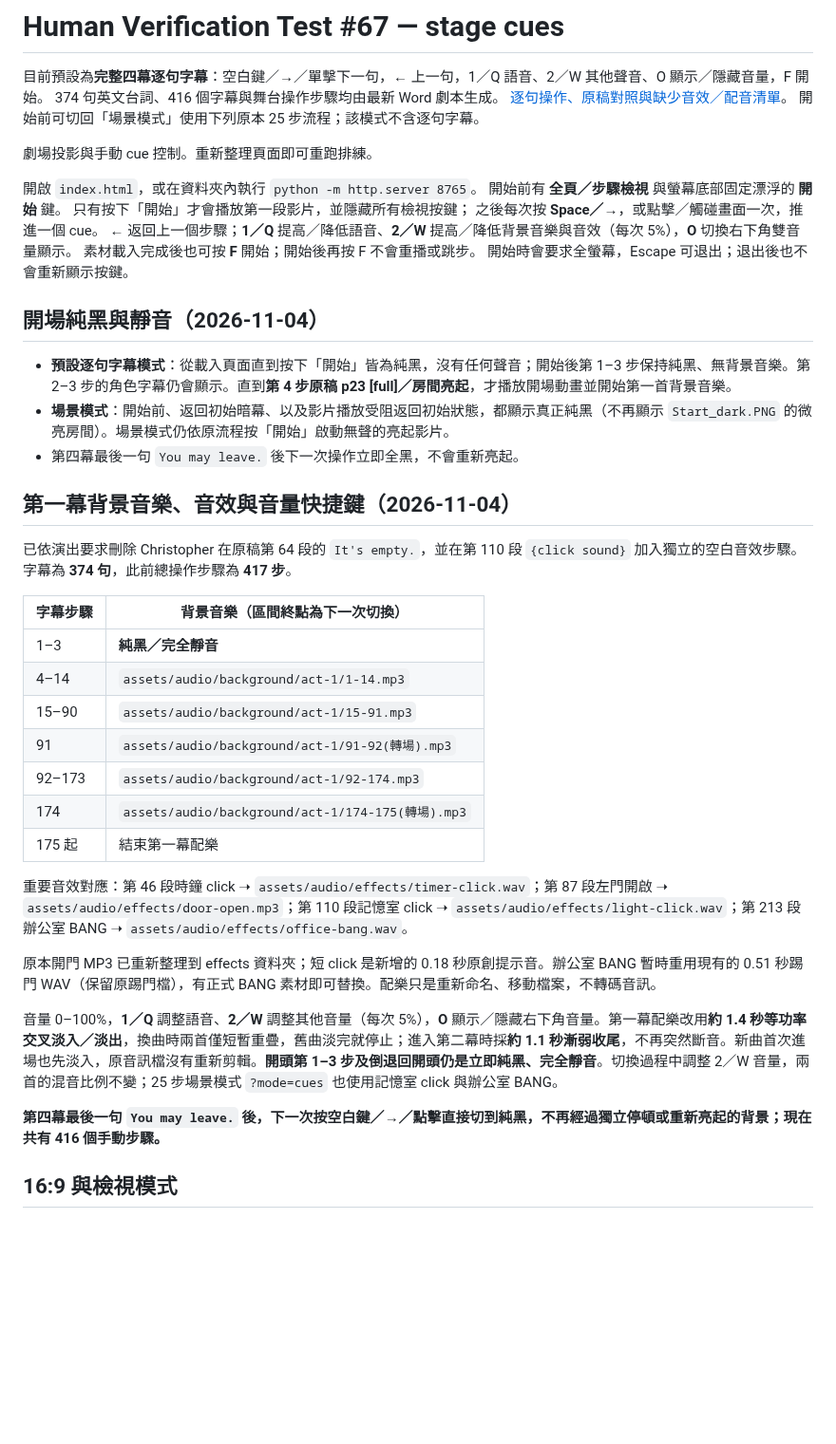
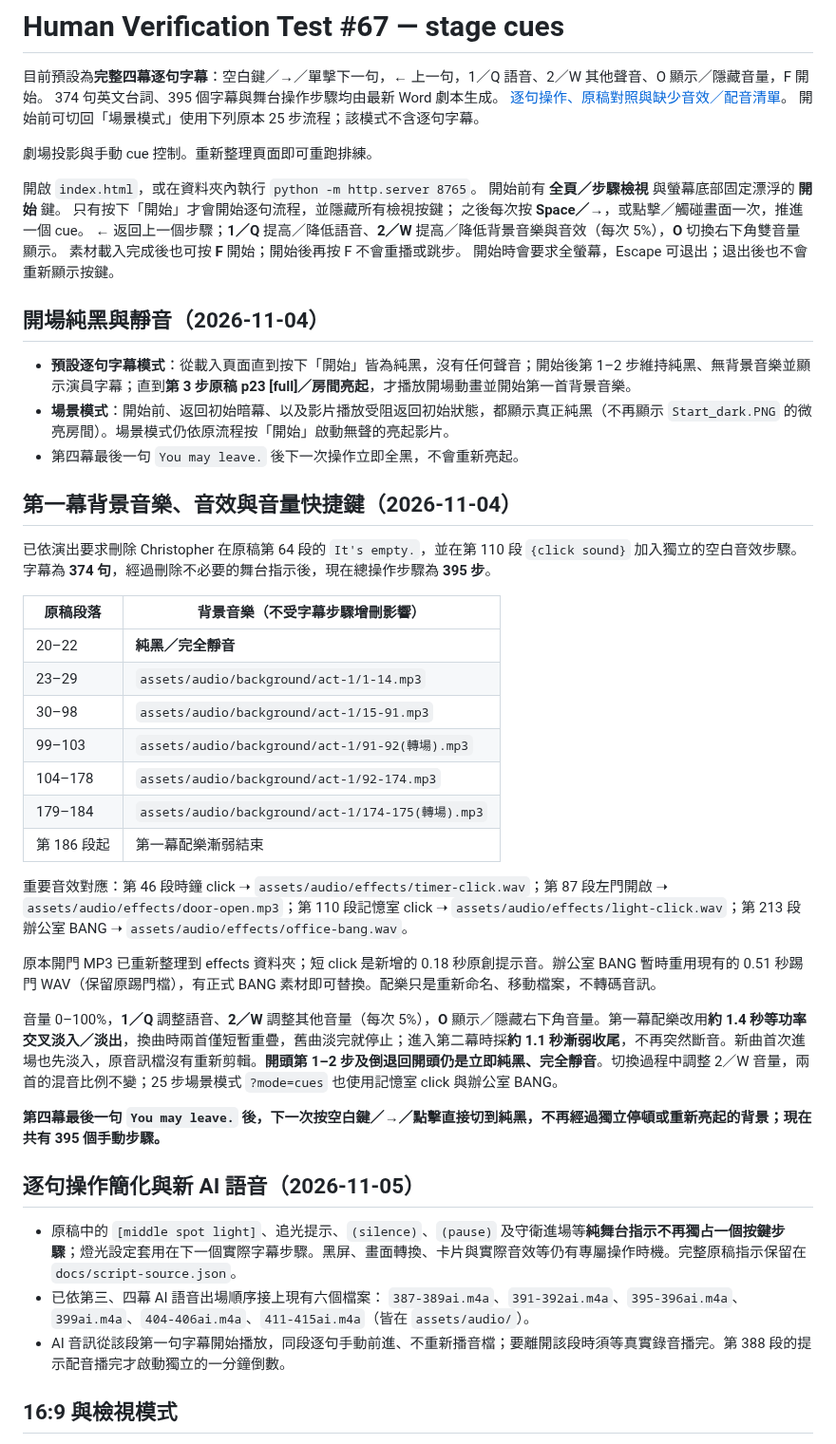
Before and after one commit to mymcworld3-droid/Ai-shape, a Markdown page: README.md, the part around the change. Shown at 95% size. Rendered like a GitHub page; blank space fills up the shorter version.

Commit message:
Document spotlight-free 395-step flow and six uploaded AI voice tracks

```diff
--- a/README.md
+++ b/README.md
@@ -1,7 +1,7 @@
 # Human Verification Test #67 — stage cues
 
 目前預設為**完整四幕逐句字幕**：空白鍵／→／單擊下一句，← 上一句，1／Q 語音、2／W 其他聲音、O 顯示／隱藏音量，F 開始。
-374 句英文台詞、416 個字幕與舞台操作步驟均由最新 Word 劇本生成。
+374 句英文台詞、395 個字幕與舞台操作步驟均由最新 Word 劇本生成。
 [逐句操作、原稿對照與缺少音效／配音清單](docs/subtitles.md)。
 開始前可切回「場景模式」使用下列原本 25 步流程；該模式不含逐句字幕。
 
@@ -10,7 +10,7 @@
 
 開啟 `index.html`，或在資料夾內執行 `python -m http.server 8765`。
 開始前有 **全頁／步驟檢視** 與螢幕底部固定漂浮的 **開始** 鍵。
-只有按下「開始」才會播放第一段影片，並隱藏所有檢視按鍵；
+只有按下「開始」才會開始逐句流程，並隱藏所有檢視按鍵；
 之後每次按 **Space／→**，或點擊／觸碰畫面一次，推進一個 cue。
 **←** 返回上一個步驟；**1／Q** 提高／降低語音、**2／W** 提高／降低背景音樂與音效（每次 5%），**O** 切換右下角雙音量顯示。
 素材載入完成後也可按 **F** 開始；開始後再按 F 不會重播或跳步。
@@ -18,31 +18,38 @@
 
 ## 開場純黑與靜音（2026-11-04）
 
-- **預設逐句字幕模式**：從載入頁面直到按下「開始」皆為純黑，沒有任何聲音；開始後第 1–3 步保持純黑、無背景音樂。第 2–3 步的角色字幕仍會顯示。直到**第 4 步原稿 p23 [full]／房間亮起**，才播放開場動畫並開始第一首背景音樂。
+- **預設逐句字幕模式**：從載入頁面直到按下「開始」皆為純黑，沒有任何聲音；開始後第 1–2 步維持純黑、無背景音樂並顯示演員字幕；直到**第 3 步原稿 p23 [full]／房間亮起**，才播放開場動畫並開始第一首背景音樂。
 - **場景模式**：開始前、返回初始暗幕、以及影片播放受阻返回初始狀態，都顯示真正純黑（不再顯示 `Start_dark.PNG` 的微亮房間）。場景模式仍依原流程按「開始」啟動無聲的亮起影片。
 - 第四幕最後一句 `You may leave.` 後下一次操作立即全黑，不會重新亮起。
 
 ## 第一幕背景音樂、音效與音量快捷鍵（2026-11-04）
 
-已依演出要求刪除 Christopher 在原稿第 64 段的 `It's empty.`，並在第 110 段 `{click sound}` 加入獨立的空白音效步驟。字幕為 **374 句**，此前總操作步驟為 **417 步**。
+已依演出要求刪除 Christopher 在原稿第 64 段的 `It's empty.`，並在第 110 段 `{click sound}` 加入獨立的空白音效步驟。字幕為 **374 句**，經過刪除不必要的舞台指示後，現在總操作步驟為 **395 步**。
 
-| 字幕步驟 | 背景音樂（區間終點為下一次切換） |
+| 原稿段落 | 背景音樂（不受字幕步驟增刪影響） |
 | --- | --- |
-| 1–3 | **純黑／完全靜音** |
-| 4–14 | `assets/audio/background/act-1/1-14.mp3` |
-| 15–90 | `assets/audio/background/act-1/15-91.mp3` |
-| 91 | `assets/audio/background/act-1/91-92(轉場).mp3` |
-| 92–173 | `assets/audio/background/act-1/92-174.mp3` |
-| 174 | `assets/audio/background/act-1/174-175(轉場).mp3` |
-| 175 起 | 結束第一幕配樂 |
+| 20–22 | **純黑／完全靜音** |
+| 23–29 | `assets/audio/background/act-1/1-14.mp3` |
+| 30–98 | `assets/audio/background/act-1/15-91.mp3` |
+| 99–103 | `assets/audio/background/act-1/91-92(轉場).mp3` |
+| 104–178 | `assets/audio/background/act-1/92-174.mp3` |
+| 179–184 | `assets/audio/background/act-1/174-175(轉場).mp3` |
+| 第 186 段起 | 第一幕配樂漸弱結束 |
 
 重要音效對應：第 46 段時鐘 click ➝ `assets/audio/effects/timer-click.wav`；第 87 段左門開啟 ➝ `assets/audio/effects/door-open.mp3`；第 110 段記憶室 click ➝ `assets/audio/effects/light-click.wav`；第 213 段辦公室 BANG ➝ `assets/audio/effects/office-bang.wav`。
 
 原本開門 MP3 已重新整理到 effects 資料夾；短 click 是新增的 0.18 秒原創提示音。辦公室 BANG 暫時重用現有的 0.51 秒踢門 WAV（保留原踢門檔），有正式 BANG 素材即可替換。配樂只是重新命名、移動檔案，不轉碼音訊。
 
-音量 0–100%，**1／Q** 調整語音、**2／W** 調整其他音量（每次 5%），**O** 顯示／隱藏右下角音量。第一幕配樂改用**約 1.4 秒等功率交叉淡入／淡出**，換曲時兩首僅短暫重疊，舊曲淡完就停止；進入第二幕時採**約 1.1 秒漸弱收尾**，不再突然斷音。新曲首次進場也先淡入，原音訊檔沒有重新剪輯。**開頭第 1–3 步及倒退回開頭仍是立即純黑、完全靜音**。切換過程中調整 2／W 音量，兩首的混音比例不變；25 步場景模式 `?mode=cues` 也使用記憶室 click 與辦公室 BANG。
+音量 0–100%，**1／Q** 調整語音、**2／W** 調整其他音量（每次 5%），**O** 顯示／隱藏右下角音量。第一幕配樂改用**約 1.4 秒等功率交叉淡入／淡出**，換曲時兩首僅短暫重疊，舊曲淡完就停止；進入第二幕時採**約 1.1 秒漸弱收尾**，不再突然斷音。新曲首次進場也先淡入，原音訊檔沒有重新剪輯。**開頭第 1–2 步及倒退回開頭仍是立即純黑、完全靜音**。切換過程中調整 2／W 音量，兩首的混音比例不變；25 步場景模式 `?mode=cues` 也使用記憶室 click 與辦公室 BANG。
 
-**第四幕最後一句 `You may leave.` 後，下一次按空白鍵／→／點擊直接切到純黑，不再經過獨立停頓或重新亮起的背景；現在共有 416 個手動步驟。**
+**第四幕最後一句 `You may leave.` 後，下一次按空白鍵／→／點擊直接切到純黑，不再經過獨立停頓或重新亮起的背景；現在共有 395 個手動步驟。**
+
+## 逐句操作簡化與新 AI 語音（2026-11-05）
+
+- 原稿中的 `[middle spot light]`、追光提示、`(silence)`、`(pause)` 及守衛進場等**純舞台指示不再獨占一個按鍵步驟**；燈光設定套用在下一個實際字幕步驟。黑屏、畫面轉換、卡片與實際音效等仍有專屬操作時機。完整原稿指示保留在 `docs/script-source.json`。
+- 已依第三、四幕 AI 語音出場順序接上現有六個檔案：
+  `387-389ai.m4a`、`391-392ai.m4a`、`395-396ai.m4a`、`399ai.m4a`、`404-406ai.m4a`、`411-415ai.m4a`（皆在 `assets/audio/`）。
+- AI 音訊從該段第一句字幕開始播放，同段逐句手動前進、不重新播音檔；要離開該段時須等真實錄音播完。第 388 段的提示配音播完才啟動獨立的一分鐘倒數。
 
 ## 16:9 與檢視模式
 
```
